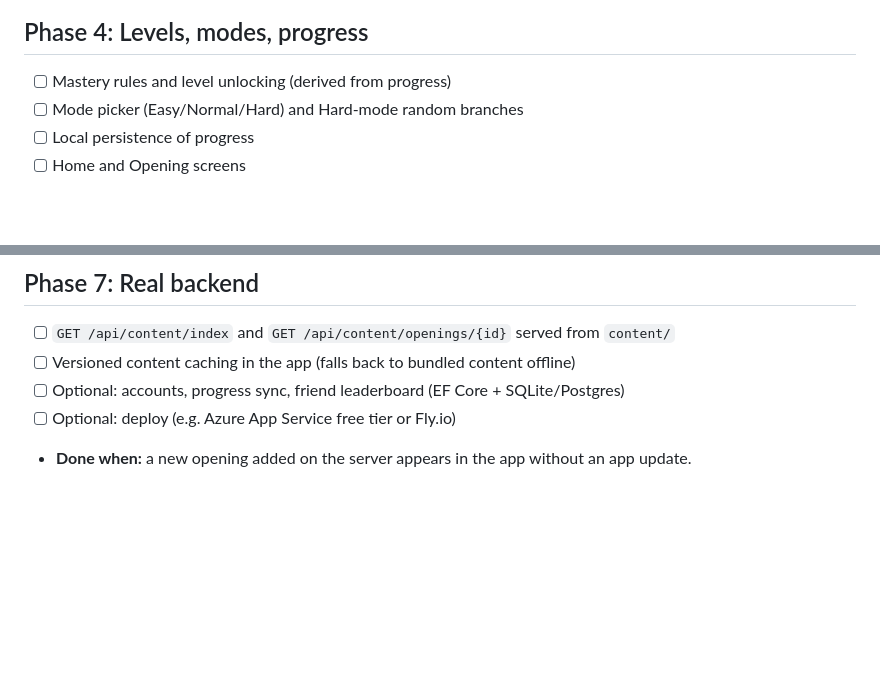
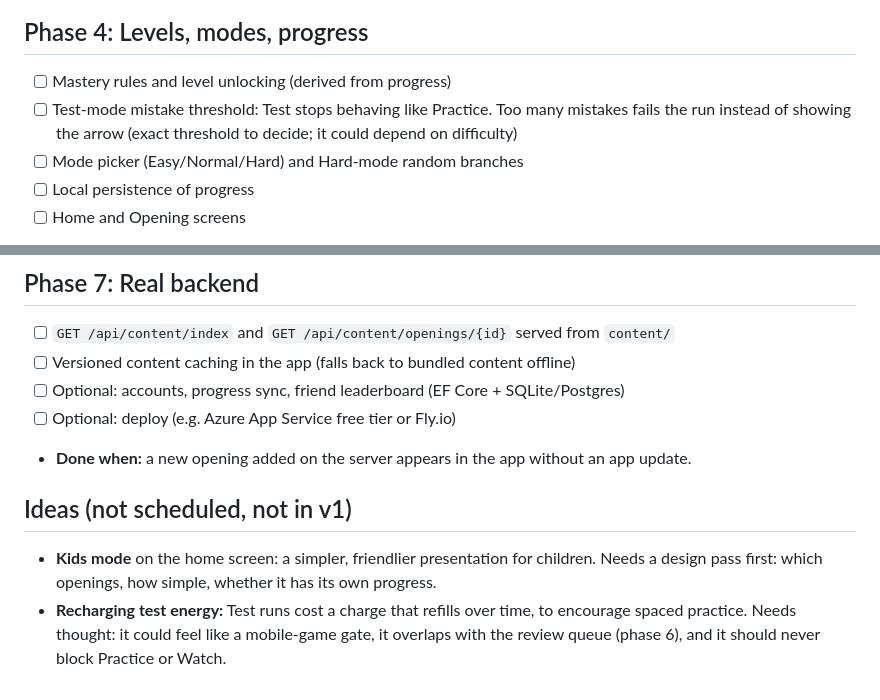
Before and after one commit to Lior-Rozen/OpenChess, a Markdown page: docs/ROADMAP.md, 2 parts joined by grey strips. Drawn GitHub-style; blank space fills up the shorter version.

Commit message:
Roadmap: test mistake threshold (phase 4), kids mode and test energy ideas

```diff
--- a/docs/ROADMAP.md
+++ b/docs/ROADMAP.md
@@ -34,6 +34,8 @@ phone in Expo Go, and it is committed. See `DESIGN.md` for the details behind ea
 
 ## Phase 4: Levels, modes, progress
 - [ ] Mastery rules and level unlocking (derived from progress)
+- [ ] Test-mode mistake threshold: Test stops behaving like Practice. Too many mistakes fails
+      the run instead of showing the arrow (exact threshold to decide; it could depend on difficulty)
 - [ ] Mode picker (Easy/Normal/Hard) and Hard-mode random branches
 - [ ] Local persistence of progress
 - [ ] Home and Opening screens
@@ -58,3 +60,10 @@ phone in Expo Go, and it is committed. See `DESIGN.md` for the details behind ea
 - [ ] Optional: accounts, progress sync, friend leaderboard (EF Core + SQLite/Postgres)
 - [ ] Optional: deploy (e.g. Azure App Service free tier or Fly.io)
 - **Done when:** a new opening added on the server appears in the app without an app update.
+
+## Ideas (not scheduled, not in v1)
+- **Kids mode** on the home screen: a simpler, friendlier presentation for children. Needs a
+  design pass first: which openings, how simple, whether it has its own progress.
+- **Recharging test energy:** Test runs cost a charge that refills over time, to encourage
+  spaced practice. Needs thought: it could feel like a mobile-game gate, it overlaps with the
+  review queue (phase 6), and it should never block Practice or Watch.
```
